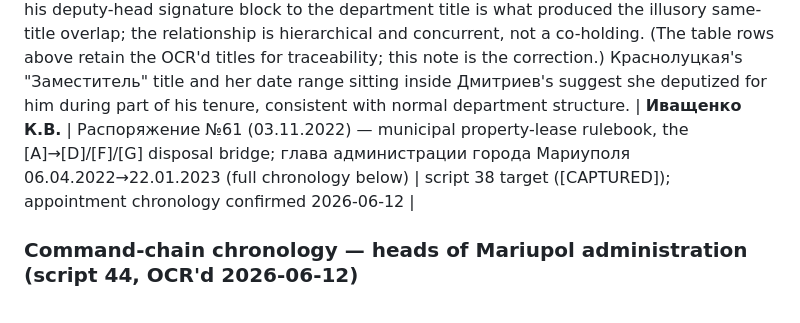
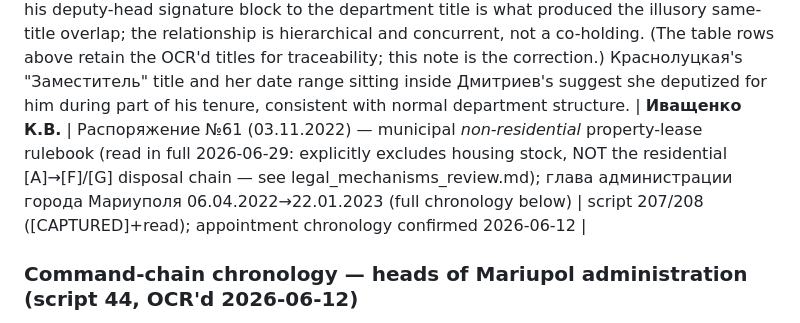
Before and after one commit to Amethyst-Deceiver2001/Mariupol_Urbicide_2026, a Markdown page: docs/stakeholder_network.md, the part around the change. Rendered like a GitHub page.

```diff
--- a/docs/stakeholder_network.md
+++ b/docs/stakeholder_network.md
@@ -105,7 +105,7 @@ for traceability; this note is the correction.) Краснолуцкая's
 "Заместитель" title and her date range sitting inside Дмитриев's suggest she
 deputized for him during part of his tenure, consistent with normal
 department structure.
-| **Иващенко К.В.** | Распоряжение №61 (03.11.2022) — municipal property-lease rulebook, the [A]→[D]/[F]/[G] disposal bridge; глава администрации города Мариуполя 06.04.2022→22.01.2023 (full chronology below) | script 38 target ([CAPTURED]); appointment chronology confirmed 2026-06-12 |
+| **Иващенко К.В.** | Распоряжение №61 (03.11.2022) — municipal *non-residential* property-lease rulebook (read in full 2026-06-29: explicitly excludes housing stock, NOT the residential [A]→[F]/[G] disposal chain — see legal_mechanisms_review.md); глава администрации города Мариуполя 06.04.2022→22.01.2023 (full chronology below) | script 207/208 ([CAPTURED]+read); appointment chronology confirmed 2026-06-12 |
 
 ### Command-chain chronology — heads of Mariupol administration (script 44, OCR'd 2026-06-12)
 
```
Also changed, not shown: docs/legal_mechanisms_review.md (+1 -1 lines), docs/progress_report_2026-06.md (+18 -7 lines).
